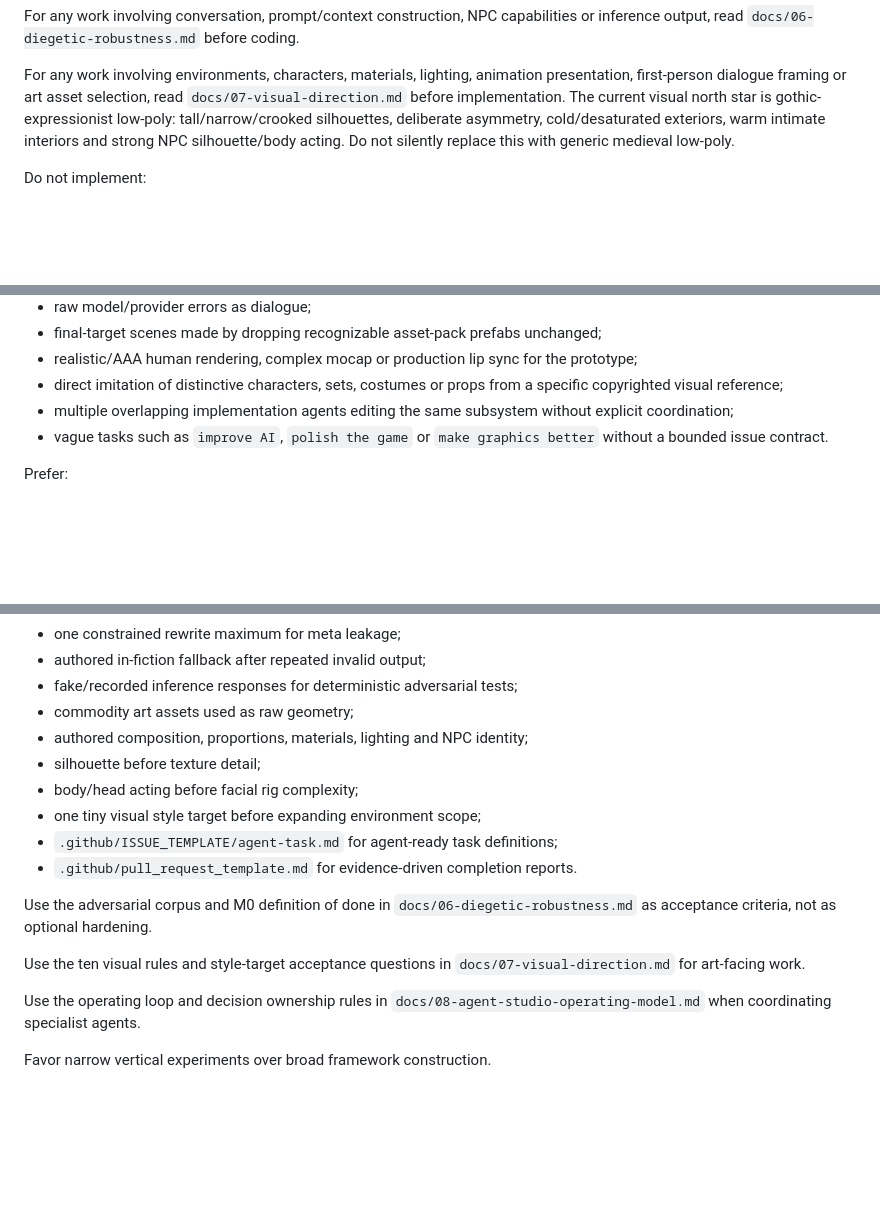
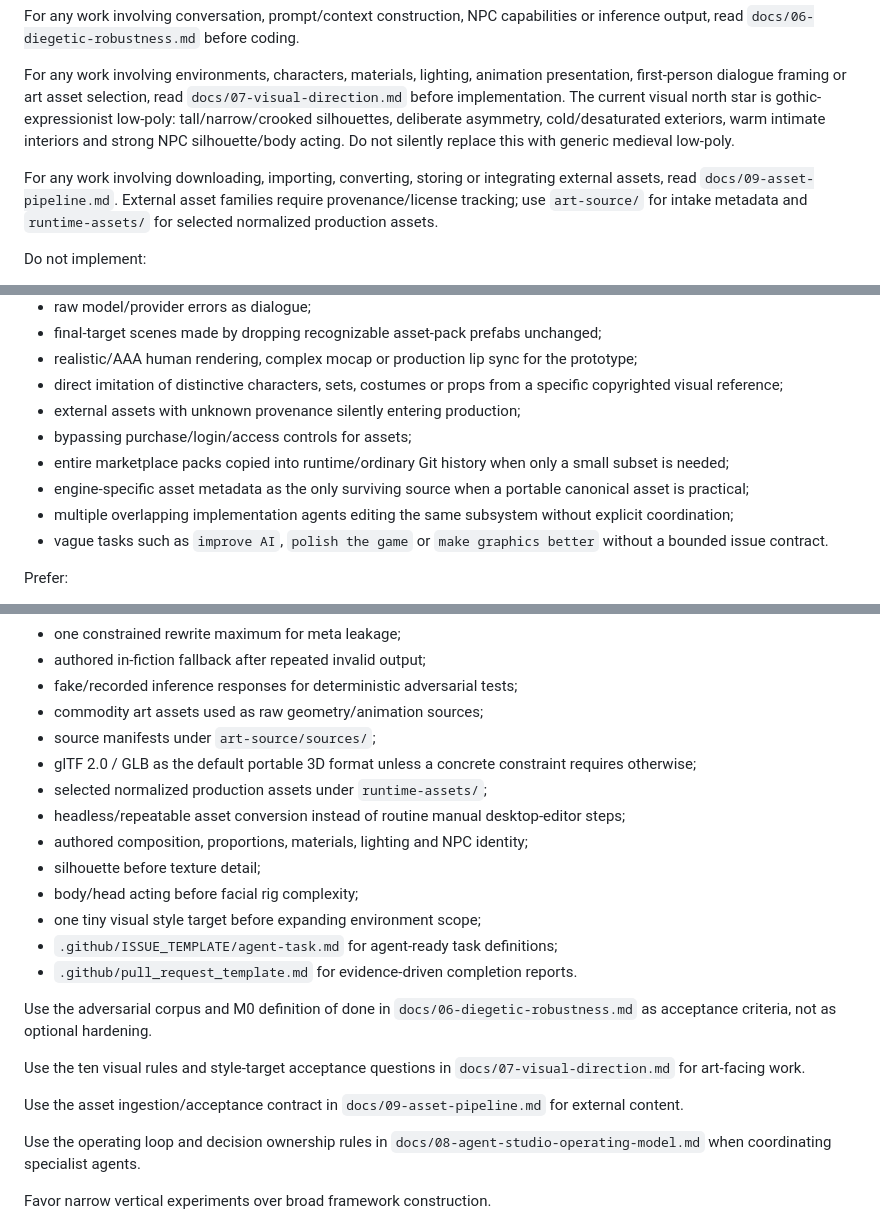
Before and after one commit to FranPerezSevilla/emergent-npc-sandbox, a Markdown page: .github/copilot-instructions.md, 3 parts joined by grey strips. Rendered like a GitHub page; blank space fills up the shorter version.

Commit message:
agents: add asset intake guidance

```diff
--- a/.github/copilot-instructions.md
+++ b/.github/copilot-instructions.md
@@ -14,6 +14,8 @@ For any work involving conversation, prompt/context construction, NPC capabiliti
 
 For any work involving environments, characters, materials, lighting, animation presentation, first-person dialogue framing or art asset selection, read `docs/07-visual-direction.md` before implementation. The current visual north star is gothic-expressionist low-poly: tall/narrow/crooked silhouettes, deliberate asymmetry, cold/desaturated exteriors, warm intimate interiors and strong NPC silhouette/body acting. Do not silently replace this with generic medieval low-poly.
 
+For any work involving downloading, importing, converting, storing or integrating external assets, read `docs/09-asset-pipeline.md`. External asset families require provenance/license tracking; use `art-source/` for intake metadata and `runtime-assets/` for selected normalized production assets.
+
 Do not implement:
 
 - unrestricted LLM world mutation;
@@ -28,6 +30,10 @@ Do not implement:
 - final-target scenes made by dropping recognizable asset-pack prefabs unchanged;
 - realistic/AAA human rendering, complex mocap or production lip sync for the prototype;
 - direct imitation of distinctive characters, sets, costumes or props from a specific copyrighted visual reference;
+- external assets with unknown provenance silently entering production;
+- bypassing purchase/login/access controls for assets;
+- entire marketplace packs copied into runtime/ordinary Git history when only a small subset is needed;
+- engine-specific asset metadata as the only surviving source when a portable canonical asset is practical;
 - multiple overlapping implementation agents editing the same subsystem without explicit coordination;
 - vague tasks such as `improve AI`, `polish the game` or `make graphics better` without a bounded issue contract.
 
@@ -42,7 +48,11 @@ Prefer:
 - one constrained rewrite maximum for meta leakage;
 - authored in-fiction fallback after repeated invalid output;
 - fake/recorded inference responses for deterministic adversarial tests;
-- commodity art assets used as raw geometry;
+- commodity art assets used as raw geometry/animation sources;
+- source manifests under `art-source/sources/`;
+- glTF 2.0 / GLB as the default portable 3D format unless a concrete constraint requires otherwise;
+- selected normalized production assets under `runtime-assets/`;
+- headless/repeatable asset conversion instead of routine manual desktop-editor steps;
 - authored composition, proportions, materials, lighting and NPC identity;
 - silhouette before texture detail;
 - body/head acting before facial rig complexity;
@@ -54,6 +64,8 @@ Use the adversarial corpus and M0 definition of done in `docs/06-diegetic-robust
 
 Use the ten visual rules and style-target acceptance questions in `docs/07-visual-direction.md` for art-facing work.
 
+Use the asset ingestion/acceptance contract in `docs/09-asset-pipeline.md` for external content.
+
 Use the operating loop and decision ownership rules in `docs/08-agent-studio-operating-model.md` when coordinating specialist agents.
 
 Favor narrow vertical experiments over broad framework construction.
```
